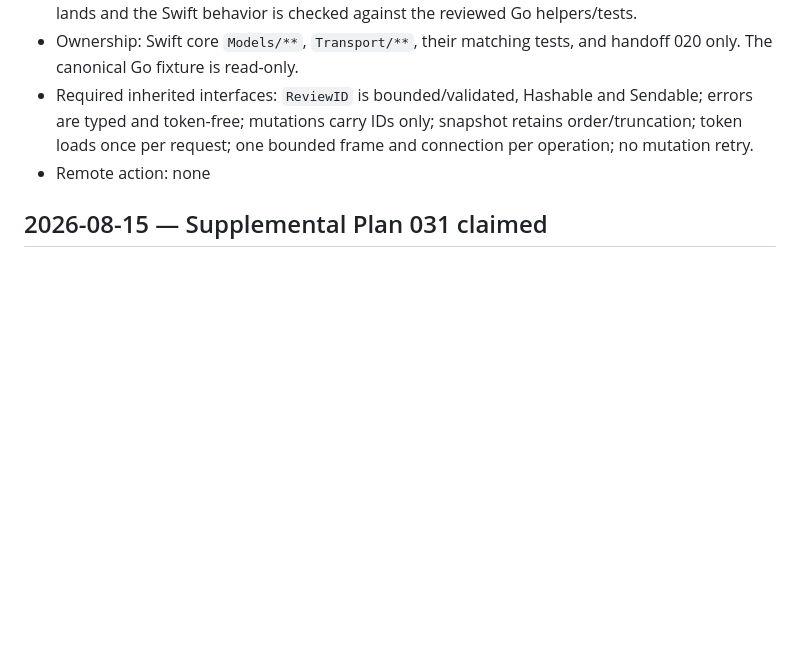
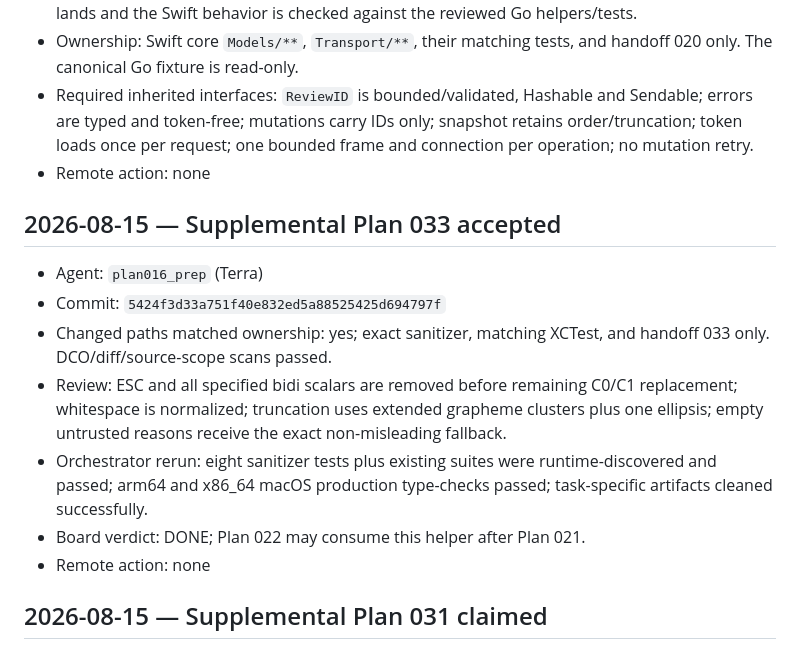
Before and after one commit to LuD1161/agentjail, a Markdown page: plans/macos-app/ORCHESTRATOR_LOG.md, the part around the change. GitHub-like rendering; blank space fills up the shorter version.

```diff
--- a/plans/macos-app/ORCHESTRATOR_LOG.md
+++ b/plans/macos-app/ORCHESTRATOR_LOG.md
@@ -161,6 +161,22 @@ listed on the task board.
   connection per operation; no mutation retry.
 - Remote action: none
 
+## 2026-08-15 — Supplemental Plan 033 accepted
+
+- Agent: `plan016_prep` (Terra)
+- Commit: `5424f3d33a751f40e832ed5a88525425d694797f`
+- Changed paths matched ownership: yes; exact sanitizer, matching XCTest, and
+  handoff 033 only. DCO/diff/source-scope scans passed.
+- Review: ESC and all specified bidi scalars are removed before remaining
+  C0/C1 replacement; whitespace is normalized; truncation uses extended
+  grapheme clusters plus one ellipsis; empty untrusted reasons receive the
+  exact non-misleading fallback.
+- Orchestrator rerun: eight sanitizer tests plus existing suites were
+  runtime-discovered and passed; arm64 and x86_64 macOS production type-checks
+  passed; task-specific artifacts cleaned successfully.
+- Board verdict: DONE; Plan 022 may consume this helper after Plan 021.
+- Remote action: none
+
 ## 2026-08-15 — Supplemental Plan 031 claimed
 
 - Agent: `plan016_prep` (Terra)
```
Also changed, not shown: plans/macos-app/README.md (+1 -1 lines).
